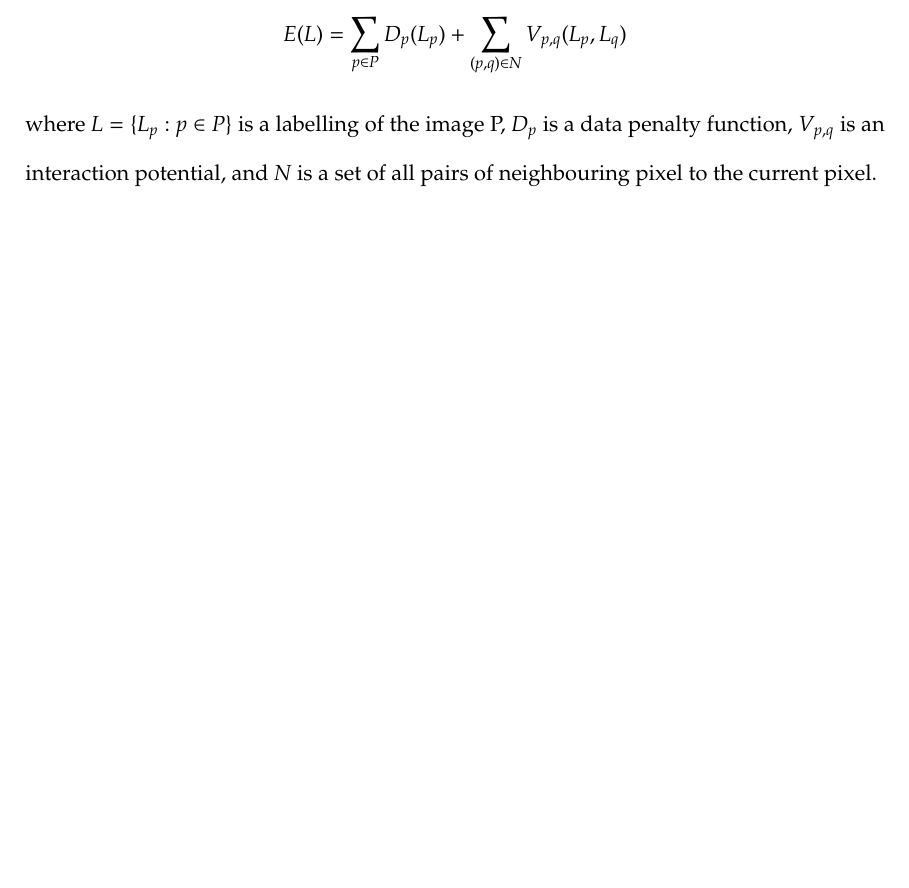
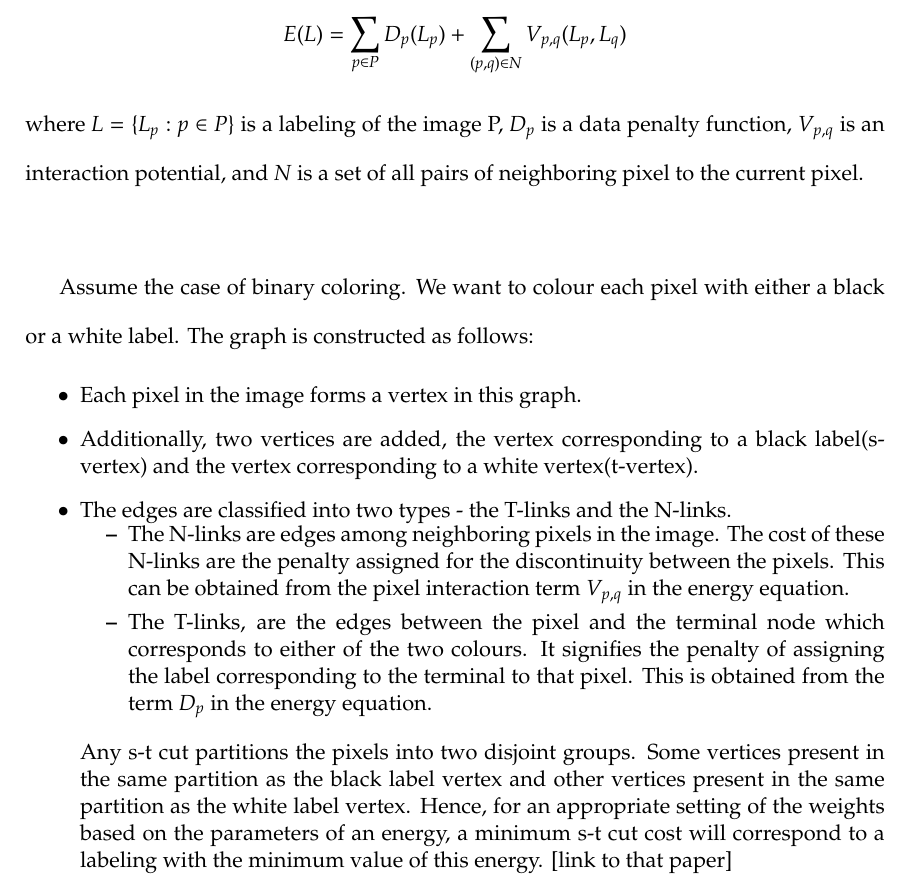
Before and after one commit to karthikabinav/BTP, a LaTeX thesis (thesis/thesis.tex): part of page 16 of 19, cut so that both start at the same text, the shorter picture padded with empty space. Compiled offline with LaTeX, dvips and Ghostscript.

Commit message:
Thesis chapter 1 completed

```diff
--- a/thesis/thesis.tex
+++ b/thesis/thesis.tex
@@ -340,8 +340,39 @@ lead to making the algorithm parallel.\\
 	  The energy function considered in the computer vision community [Link to grieg, et al paper] is usually represented as :
 	  $$E(L) = \displaystyle\sum_{p \in P} D_{p}(L_{p}) + \displaystyle\sum_{(p,q) \in N} V_{p,q}(L_p, L_q)$$
 	  where
-	  $L = \{L_p : p \in P\}$ is a labelling of the image P, $D_p$ is a data penalty function, $V_{p,q}$ is an interaction potential, and
-	  $N$ is a set of all pairs of neighbouring pixel to the current pixel.
+	  $L = \{L_p : p \in P\}$ is a labeling of the image P, $D_p$ is a data penalty function, $V_{p,q}$ is an interaction potential, and
+	  $N$ is a set of all pairs of neighboring pixel to the current pixel. \\
+
+	  Assume the case of binary coloring. We want to colour each pixel with either a black or a white label. The graph is constructed as follows:
+	  \begin{itemize}
+	   \item
+	    Each pixel in the image forms a vertex in this graph.
+	   \item
+	    Additionally, two vertices are added, the vertex corresponding to a black label(s-vertex) and the vertex corresponding to a
+	    white vertex(t-vertex).
+
+	   \item
+	    The edges are classified into two types - the T-links and the N-links.
+	    \begin{itemize}
+	     \item
+		The N-links are edges among neighboring pixels in the image.
+	    The cost of these N-links are the penalty assigned for the discontinuity between the pixels. This can be obtained from the pixel interaction
+	    term $V_{p,q}$ in the energy equation.
+	    \item
+		The T-links, are the edges between the pixel and the terminal node which corresponds to either of
+	    the two colours. It signifies the penalty of assigning the label corresponding to the terminal to that pixel. This is obtained from
+	    the term $D_p$ in the energy equation.
+	    \end{itemize}
+
+	    Any s-t cut partitions the pixels into two disjoint groups. Some vertices present in the same partition as the black label vertex
+	    and other vertices present in the same partition as the white label vertex. Hence, for an appropriate setting of the weights based
+	    on the parameters of an energy, a minimum s-t cut cost will correspond to a labeling with the minimum value of this energy. [link to
+	    that paper]
+
+
+	  \end{itemize}
+
+
 
  \chapter{A SAMPLE APPENDIX}
 
```
Also changed, not shown: thesis/thesis.pdf, thesis/thesis.tex (22 more changed lines), 2 other files.
